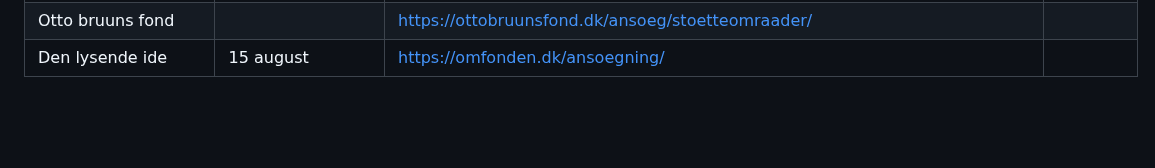
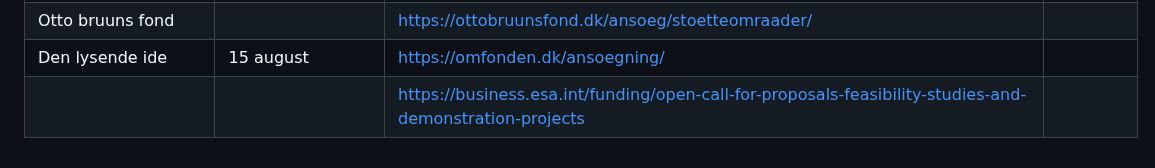
Before and after one commit to sat-masters/docs, a Markdown page: Business/Legater der kan søges.md, the part around the change. Rendered like a GitHub page; blank space fills up the shorter version.

Commit message:
vault backup: 2025-04-07 14:01:09

```diff
--- a/Business/Legater der kan søges.md
+++ b/Business/Legater der kan søges.md
@@ -17,3 +17,4 @@
 | AAU Startup Legat                    | Den 22. april 2025 kl. 12                              | https://www.studerende.aau.dk/valg-undervejs-og-job/ivaerksaetteri-og-entreprenorskab/aau-startup-legat | Vi skal have taget: AAU Startup Program |
 | Otto bruuns fond                     |                                                        | https://ottobruunsfond.dk/ansoeg/stoetteomraader/                                                       |                                         |
 | Den lysende ide                      | 15 august                                              | https://omfonden.dk/ansoegning/                                                                         |                                         |
+|                                      |                                                        | https://business.esa.int/funding/open-call-for-proposals-feasibility-studies-and-demonstration-projects |                                         |
```
